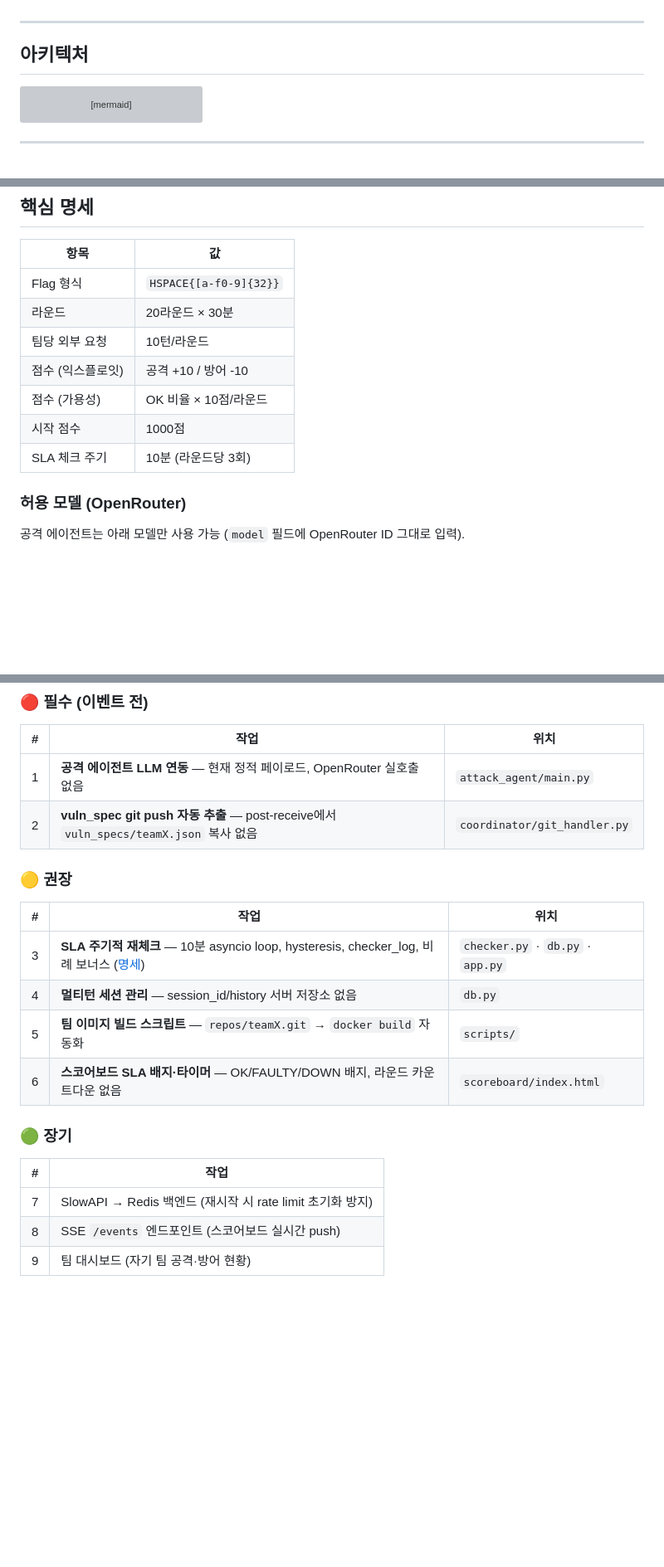
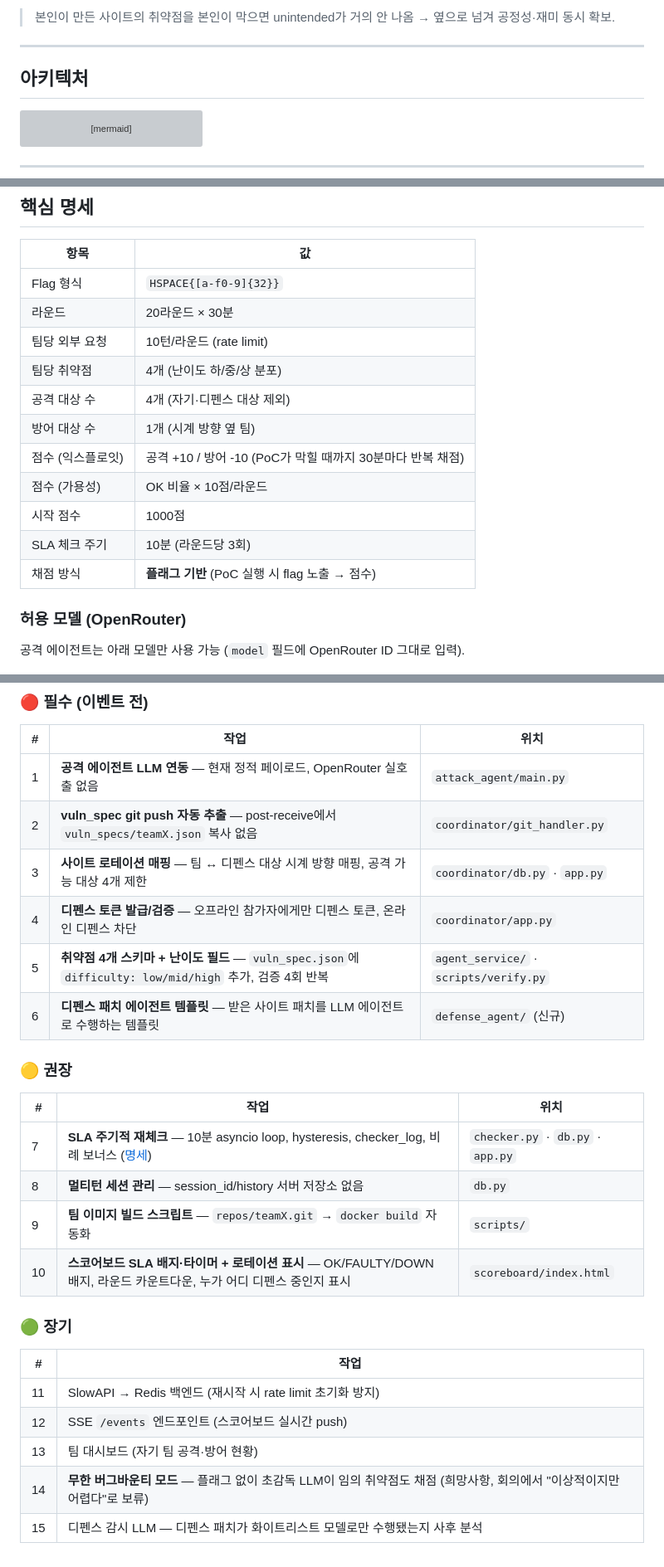
Before and after one commit to sane100400/livefire, a Markdown page: README.md, 3 parts joined by grey strips. Shown at 83% size. GitHub-like rendering; blank space fills up the shorter version; grey boxes are pictures that could not be loaded.

```diff
--- a/README.md
+++ b/README.md
@@ -5,3 +30,4 @@ LLM 기반 에이전트 서비스에 취약점을 심고, 상대 팀 서비스
+> 본인이 만든 사이트의 취약점을 본인이 막으면 unintended가 거의 안 나옴 → 옆으로 넘겨 공정성·재미 동시 확보.
 
 ---
 
@@ -81,11 +107,15 @@ stateDiagram-v2
 |---|---|
 | Flag 형식 | `HSPACE{[a-f0-9]{32}}` |
 | 라운드 | 20라운드 × 30분 |
-| 팀당 외부 요청 | 10턴/라운드 |
-| 점수 (익스플로잇) | 공격 +10 / 방어 -10 |
+| 팀당 외부 요청 | 10턴/라운드 (rate limit) |
+| 팀당 취약점 | 4개 (난이도 하/중/상 분포) |
+| 공격 대상 수 | 4개 (자기·디펜스 대상 제외) |
+| 방어 대상 수 | 1개 (시계 방향 옆 팀) |
+| 점수 (익스플로잇) | 공격 +10 / 방어 -10 (PoC가 막힐 때까지 30분마다 반복 채점) |
 | 점수 (가용성) | OK 비율 × 10점/라운드 |
 | 시작 점수 | 1000점 |
 | SLA 체크 주기 | 10분 (라운드당 3회) |
+| 채점 방식 | **플래그 기반** (PoC 실행 시 flag 노출 → 점수) |
 
 ### 허용 모델 (OpenRouter)
 
@@ -206,20 +262,26 @@ hackathon/
 |---|---|---|
 | 1 | **공격 에이전트 LLM 연동** — 현재 정적 페이로드, OpenRouter 실호출 없음 | `attack_agent/main.py` |
 | 2 | **vuln_spec git push 자동 추출** — post-receive에서 `vuln_specs/teamX.json` 복사 없음 | `coordinator/git_handler.py` |
+| 3 | **사이트 로테이션 매핑** — 팀 ↔ 디펜스 대상 시계 방향 매핑, 공격 가능 대상 4개 제한 | `coordinator/db.py` · `app.py` |
+| 4 | **디펜스 토큰 발급/검증** — 오프라인 참가자에게만 디펜스 토큰, 온라인 디펜스 차단 | `coordinator/app.py` |
+| 5 | **취약점 4개 스키마 + 난이도 필드** — `vuln_spec.json`에 `difficulty: low/mid/high` 추가, 검증 4회 반복 | `agent_service/` · `scripts/verify.py` |
+| 6 | **디펜스 패치 에이전트 템플릿** — 받은 사이트 패치를 LLM 에이전트로 수행하는 템플릿 | `defense_agent/` (신규) |
 
 ### 🟡 권장
 
 | # | 작업 | 위치 |
 |---|---|---|
-| 3 | **SLA 주기적 재체크** — 10분 asyncio loop, hysteresis, checker_log, 비례 보너스 ([명세](SPEC_SLA_MONITOR.md)) | `checker.py` · `db.py` · `app.py` |
-| 4 | **멀티턴 세션 관리** — session_id/history 서버 저장소 없음 | `db.py` |
-| 5 | **팀 이미지 빌드 스크립트** — `repos/teamX.git` → `docker build` 자동화 | `scripts/` |
-| 6 | **스코어보드 SLA 배지·타이머** — OK/FAULTY/DOWN 배지, 라운드 카운트다운 없음 | `scoreboard/index.html` |
+| 7 | **SLA 주기적 재체크** — 10분 asyncio loop, hysteresis, checker_log, 비례 보너스 ([명세](SPEC_SLA_MONITOR.md)) | `checker.py` · `db.py` · `app.py` |
+| 8 | **멀티턴 세션 관리** — session_id/history 서버 저장소 없음 | `db.py` |
+| 9 | **팀 이미지 빌드 스크립트** — `repos/teamX.git` → `docker build` 자동화 | `scripts/` |
+| 10 | **스코어보드 SLA 배지·타이머 + 로테이션 표시** — OK/FAULTY/DOWN 배지, 라운드 카운트다운, 누가 어디 디펜스 중인지 표시 | `scoreboard/index.html` |
 
 ### 🟢 장기
 
 | # | 작업 |
 |---|---|
-| 7 | SlowAPI → Redis 백엔드 (재시작 시 rate limit 초기화 방지) |
-| 8 | SSE `/events` 엔드포인트 (스코어보드 실시간 push) |
-| 9 | 팀 대시보드 (자기 팀 공격·방어 현황) |
+| 11 | SlowAPI → Redis 백엔드 (재시작 시 rate limit 초기화 방지) |
+| 12 | SSE `/events` 엔드포인트 (스코어보드 실시간 push) |
+| 13 | 팀 대시보드 (자기 팀 공격·방어 현황) |
+| 14 | **무한 버그바운티 모드** — 플래그 없이 초감독 LLM이 임의 취약점도 채점 (희망사항, 회의에서 "이상적이지만 어렵다"로 보류) |
+| 15 | 디펜스 감시 LLM — 디펜스 패치가 화이트리스트 모델로만 수행됐는지 사후 분석 |
```
Also changed, not shown: other parts of README.md (+53 -2 lines).
